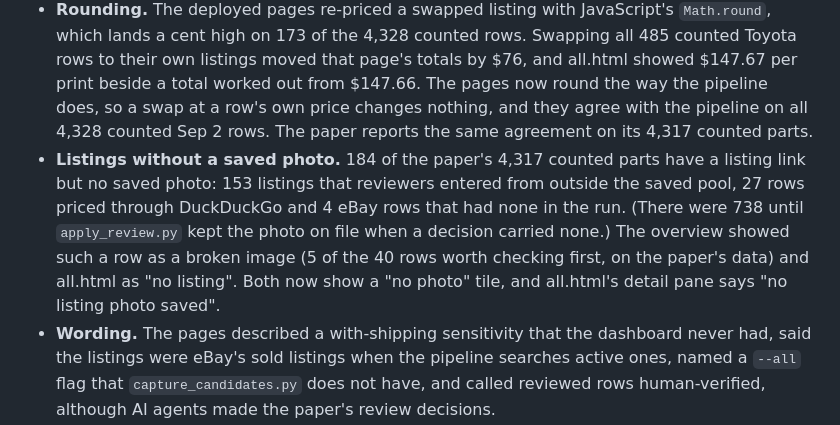
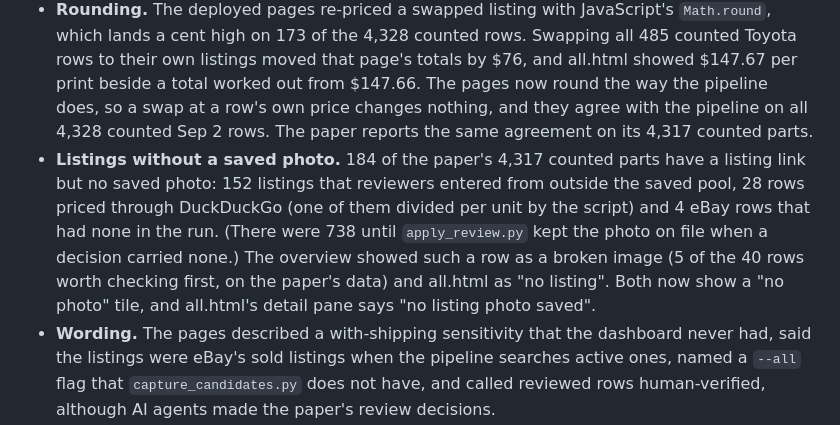
Before and after one commit to PragalvhaSharma/thingiverse-car-parts-savings, a Markdown page: README.md, the part around the change. Rendered like a GitHub page.

Commit message:
README: no-photo rows are 152 reviewer listings, 28 DuckDuckGo rows and 4 eBay rows

```diff
--- a/README.md
+++ b/README.md
@@ -144,7 +144,7 @@ The deployed pages disagree with the paper in a few places. The builder fixes th
 - **Median saving per print.** The overview took the median only over counted rows that saved something and printed it in whole dollars. It now takes the median over every counted part, as the paper does, and prints it to the cent: $12.93 for the paper's 4,317 parts.
 - **Listing sources.** The overview said every counted row was priced against a real eBay listing, but a few were priced through the DuckDuckGo fallback or from a listing typed in during review. It now gives the share priced on eBay, which is 99.4% of the paper's 4,317 parts.
 - **Rounding.** The deployed pages re-priced a swapped listing with JavaScript's `Math.round`, which lands a cent high on 173 of the 4,328 counted rows. Swapping all 485 counted Toyota rows to their own listings moved that page's totals by $76, and all.html showed $147.67 per print beside a total worked out from $147.66. The pages now round the way the pipeline does, so a swap at a row's own price changes nothing, and they agree with the pipeline on all 4,328 counted Sep 2 rows. The paper reports the same agreement on its 4,317 counted parts.
-- **Listings without a saved photo.** 184 of the paper's 4,317 counted parts have a listing link but no saved photo: 153 listings that reviewers entered from outside the saved pool, 27 rows priced through DuckDuckGo and 4 eBay rows that had none in the run. (There were 738 until `apply_review.py` kept the photo on file when a decision carried none.) The overview showed such a row as a broken image (5 of the 40 rows worth checking first, on the paper's data) and all.html as "no listing". Both now show a "no photo" tile, and all.html's detail pane says "no listing photo saved".
+- **Listings without a saved photo.** 184 of the paper's 4,317 counted parts have a listing link but no saved photo: 152 listings that reviewers entered from outside the saved pool, 28 rows priced through DuckDuckGo (one of them divided per unit by the script) and 4 eBay rows that had none in the run. (There were 738 until `apply_review.py` kept the photo on file when a decision carried none.) The overview showed such a row as a broken image (5 of the 40 rows worth checking first, on the paper's data) and all.html as "no listing". Both now show a "no photo" tile, and all.html's detail pane says "no listing photo saved".
 - **Wording.** The pages described a with-shipping sensitivity that the dashboard never had, said the listings were eBay's sold listings when the pipeline searches active ones, named a `--all` flag that `capture_candidates.py` does not have, and called reviewed rows human-verified, although AI agents made the paper's review decisions.
 - **Review-state keys.** The pages keep review decisions in one Vercel Blob per brand and in each reviewer's browser. The default build uses fresh keys (`r2-<slug>` for the Blob, and `tv-review-decisions-r2-<slug>` and `tv-all-decisions-r2` in the browser), so its pages start without the decisions saved on pages built before; `--as-deployed` keeps the original keys. `script/apply_review.py --url` still reads the original keys, so pass decisions saved under the new ones with `--decisions`, as a brand page's Export JSON or a saved `/api/state?key=r2-<slug>` answer.
 
```
